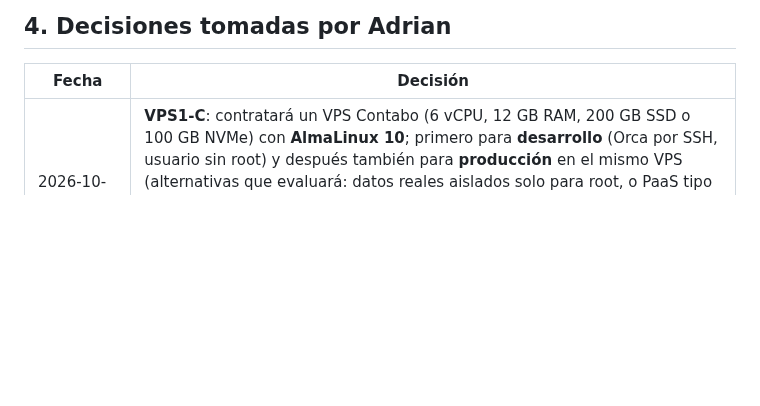
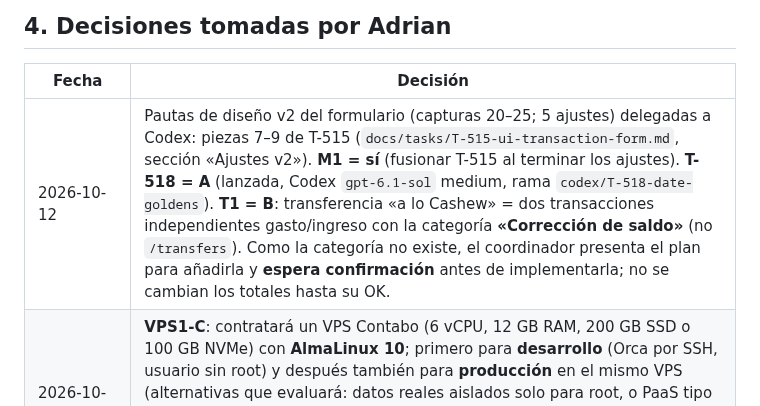
Before and after one commit to Adrian-asandym/Monetae, a Markdown page: docs/STATUS.md, the part around the change. Rendered like a GitHub page; blank space fills up the shorter version.

Commit message:
docs: record M1, T-518 and T1 decisions
Co-Authored-By: Claude Opus 5.5 <noreply@anthropic.com>

```diff
--- a/docs/STATUS.md
+++ b/docs/STATUS.md
@@ -58,6 +58,7 @@ Backend: **58 de 89 rutas** aprox., 11 migraciones (cabeza **`0011`**), **1164 p
 
 | Fecha | Decisión |
 |---|---|
+| 2026-10-12 | Pautas de diseño v2 del formulario (capturas 20–25; 5 ajustes) delegadas a Codex: piezas 7–9 de T-515 (`docs/tasks/T-515-ui-transaction-form.md`, sección «Ajustes v2»). **M1 = sí** (fusionar T-515 al terminar los ajustes). **T-518 = A** (lanzada, Codex `gpt-6.1-sol` medium, rama `codex/T-518-date-goldens`). **T1 = B**: transferencia «a lo Cashew» = dos transacciones independientes gasto/ingreso con la categoría **«Corrección de saldo»** (no `/transfers`). Como la categoría no existe, el coordinador presenta el plan para añadirla y **espera confirmación** antes de implementarla; no se cambian los totales hasta su OK. |
 | 2026-10-12 | **VPS1-C**: contratará un VPS Contabo (6 vCPU, 12 GB RAM, 200 GB SSD o 100 GB NVMe) con **AlmaLinux 10**; primero para **desarrollo** (Orca por SSH, usuario sin root) y después también para **producción** en el mismo VPS (alternativas que evaluará: datos reales aislados solo para root, o PaaS tipo Supabase). Exposición con **Cloudflare Tunnel + Cloudflare Access** (Adrian gestiona sus subdominios en Cloudflare; el coordinador le dará los pasos). La pila de revisión local pasa al puerto **8090** (el 8080 queda para Tomcat/Lupuna). |
 | 2026-10-12 | Reanudación: STATUS coincide con git; pila de revisión levantada (8080, luego 8090) y login verificado. Adrian preguntó por el guardado del formulario (sí, `POST /transactions`), tipo de cambio (solo manual; proveedor en la Fase 6) y transferencias (API sí; pestaña web «Transferir» solo diseño). Sus pautas de diseño de T-515 siguen pendientes. |
 | 2026-10-11 (noche) | **Cierre** («Continuaremos en otro momento»). Adrian **terminará de verificar T-515** y dará su opinión del diseño y si hay que modificar algo más del formulario. Pide que **al reanudar se levante la interfaz en el 8080** para terminar de verificarla. M1 (fusionar) y T-518 (goldens por fecha) quedan sin respuesta. |
```
